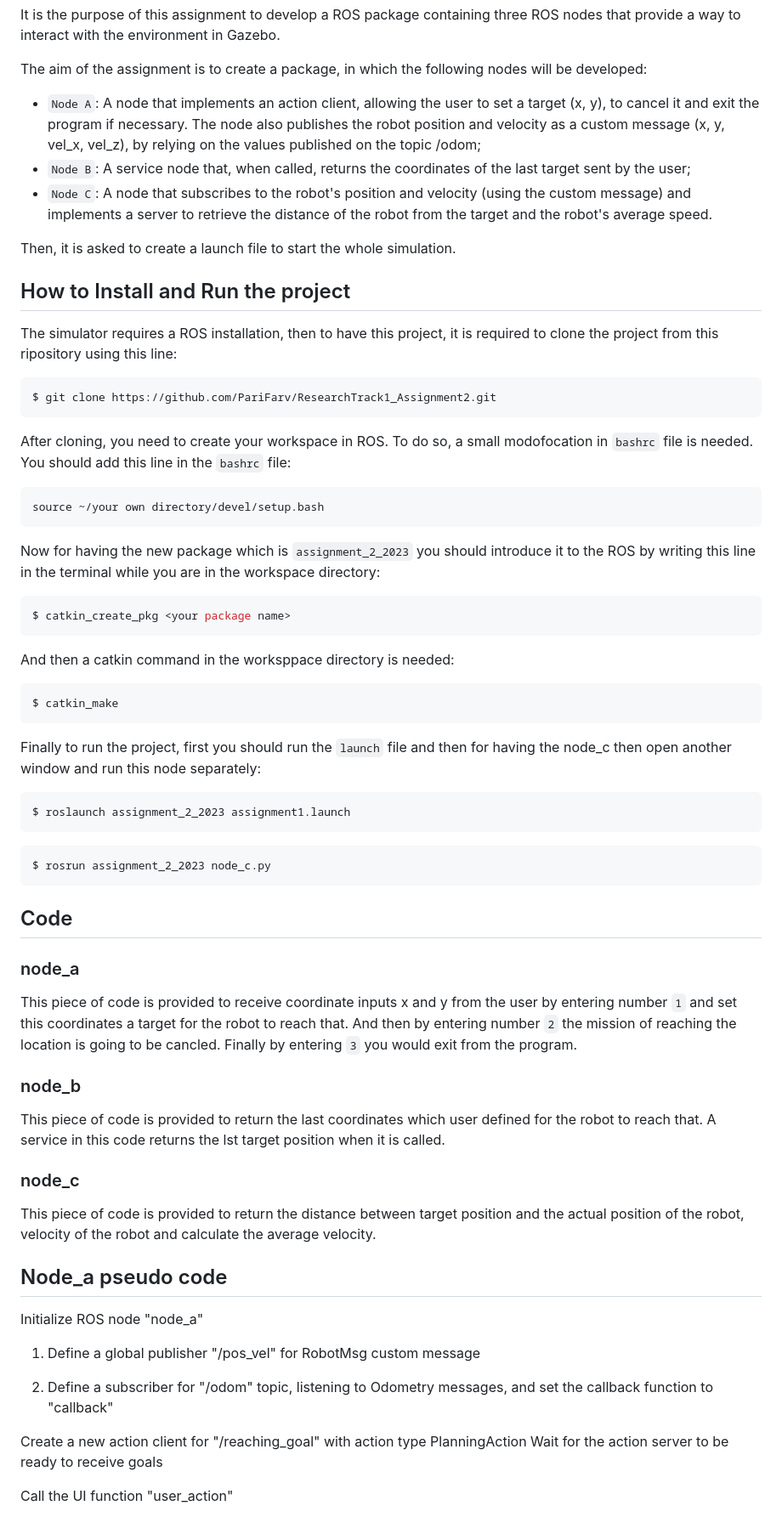
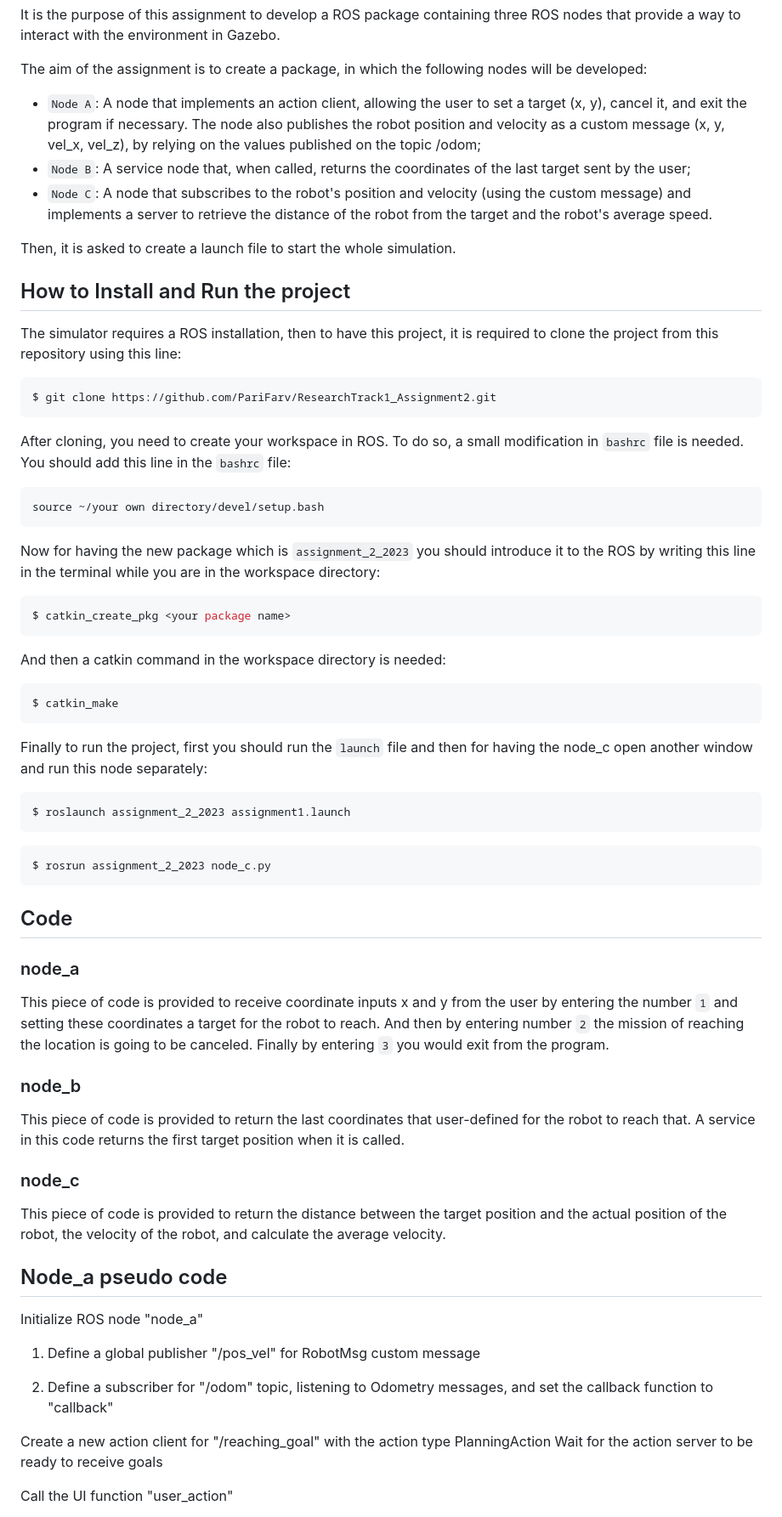
Before and after one commit to PariFarv/ResearchTrack1_Assignment2, a Markdown page: README.md, the part around one of its changes. Shown at 85% size. GitHub-like rendering.

````diff
--- a/README.md
+++ b/README.md
@@ -9,7 +9,7 @@ Project Description
 It is the purpose of this assignment to develop a ROS package containing three ROS nodes that provide a way to interact with the environment in Gazebo.
 
 The aim of the assignment is to create a package, in which the following nodes will be developed:
-- `Node A`: A node that implements an action client, allowing the user to set a target (x, y), to cancel it and exit the program if necessary. The node also publishes the robot position and velocity as a custom message (x, y, vel_x, vel_z), by relying on the values published on the topic /odom;
+- `Node A`: A node that implements an action client, allowing the user to set a target (x, y), cancel it, and exit the program if necessary. The node also publishes the robot position and velocity as a custom message (x, y, vel_x, vel_z), by relying on the values published on the topic /odom;
 - `Node B`: A service node that, when called, returns the coordinates of the last target sent by the user;
 - `Node C`: A node that subscribes to the robot's position and velocity (using the custom message) and implements a server to retrieve the distance of the robot from the target and the robot's average speed.
 
@@ -17,12 +17,12 @@ Then, it is asked to create a launch file to start the whole simulation.
 
 How to Install and Run the project
 --------------------------------
-The simulator requires a ROS installation, then to have this project, it is required to clone the project from this ripository using this line:
+The simulator requires a ROS installation, then to have this project, it is required to clone the project from this repository using this line:
 
 ```bash
 $ git clone https://github.com/PariFarv/ResearchTrack1_Assignment2.git
 ```
-After cloning, you need to create your workspace in ROS. To do so, a small modofocation in `bashrc` file is needed. You should add this line in the `bashrc` file:
+After cloning, you need to create your workspace in ROS. To do so, a small modification in `bashrc` file is needed. You should add this line in the `bashrc` file:
 ```bash
 source ~/your own directory/devel/setup.bash
 ```
@@ -30,11 +30,11 @@ Now for having the new package which is `assignment_2_2023` you should introduce
 ```bash
 $ catkin_create_pkg <your package name>
 ```
-And then a catkin command in the worksppace directory is needed:
+And then a catkin command in the workspace directory is needed:
 ```bash
 $ catkin_make
 ```
-Finally to run the project, first you should run the `launch` file and then for having the node_c then open another window and run this node separately:
+Finally to run the project, first you should run the `launch` file and then for having the node_c open another window and run this node separately:
 ```bash
 $ roslaunch assignment_2_2023 assignment1.launch
 ```
@@ -45,13 +45,13 @@ $ rosrun assignment_2_2023 node_c.py
 Code
 -------------------------
 ### node_a ###
-This piece of code is provided to receive coordinate inputs x and y from the user by entering number `1` and set this coordinates a target for the robot to reach that. And then by entering number `2` the mission of reaching the location is going to be cancled. Finally by entering `3` you would exit from the program.
+This piece of code is provided to receive coordinate inputs x and y from the user by entering the number `1` and setting these coordinates a target for the robot to reach. And then by entering number `2` the mission of reaching the location is going to be canceled. Finally by entering `3` you would exit from the program.
 
 ### node_b ###
-This piece of code is provided to return the last coordinates which user defined for the robot to reach that. A service in this code returns the lst target position when it is called.
+This piece of code is provided to return the last coordinates that user-defined for the robot to reach that. A service in this code returns the first target position when it is called.
 
 ### node_c ###
-This piece of code is provided to return the distance between target position and the actual position of the robot, velocity of the robot and calculate the average velocity.
+This piece of code is provided to return the distance between the target position and the actual position of the robot, the velocity of the robot, and calculate the average velocity.
 
 Node_a pseudo code
 -----------------------
@@ -61,7 +61,7 @@ Initialize ROS node "node_a"
 
 2. Define a subscriber for "/odom" topic, listening to Odometry messages, and set the callback function to "callback"
 
-Create a new action client for "/reaching_goal" with action type PlanningAction
+Create a new action client for "/reaching_goal" with the action type PlanningAction
 Wait for the action server to be ready to receive goals
 
 Call the UI function "user_action"
````
Also changed, not shown: other parts of README.md (+13 -0 lines).
